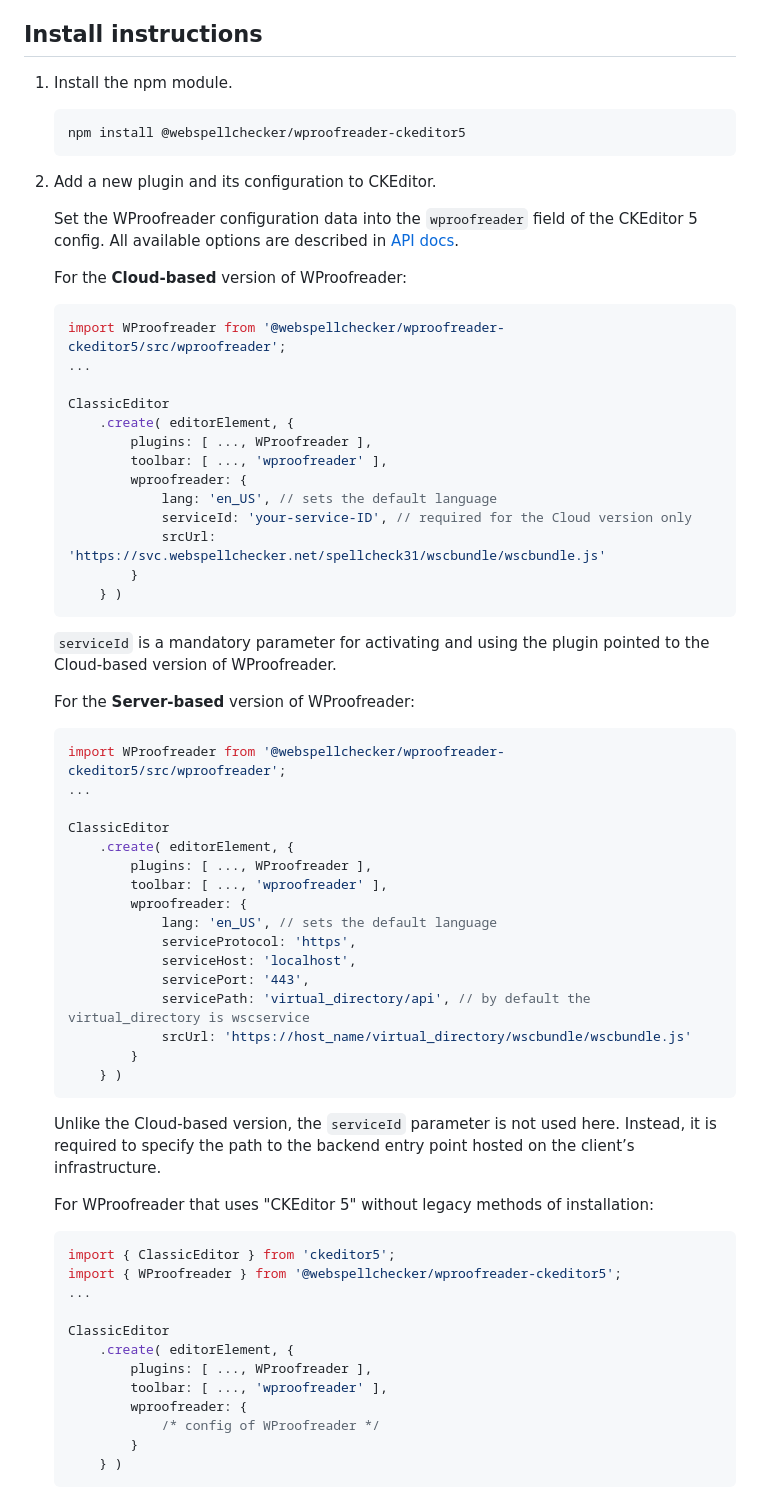
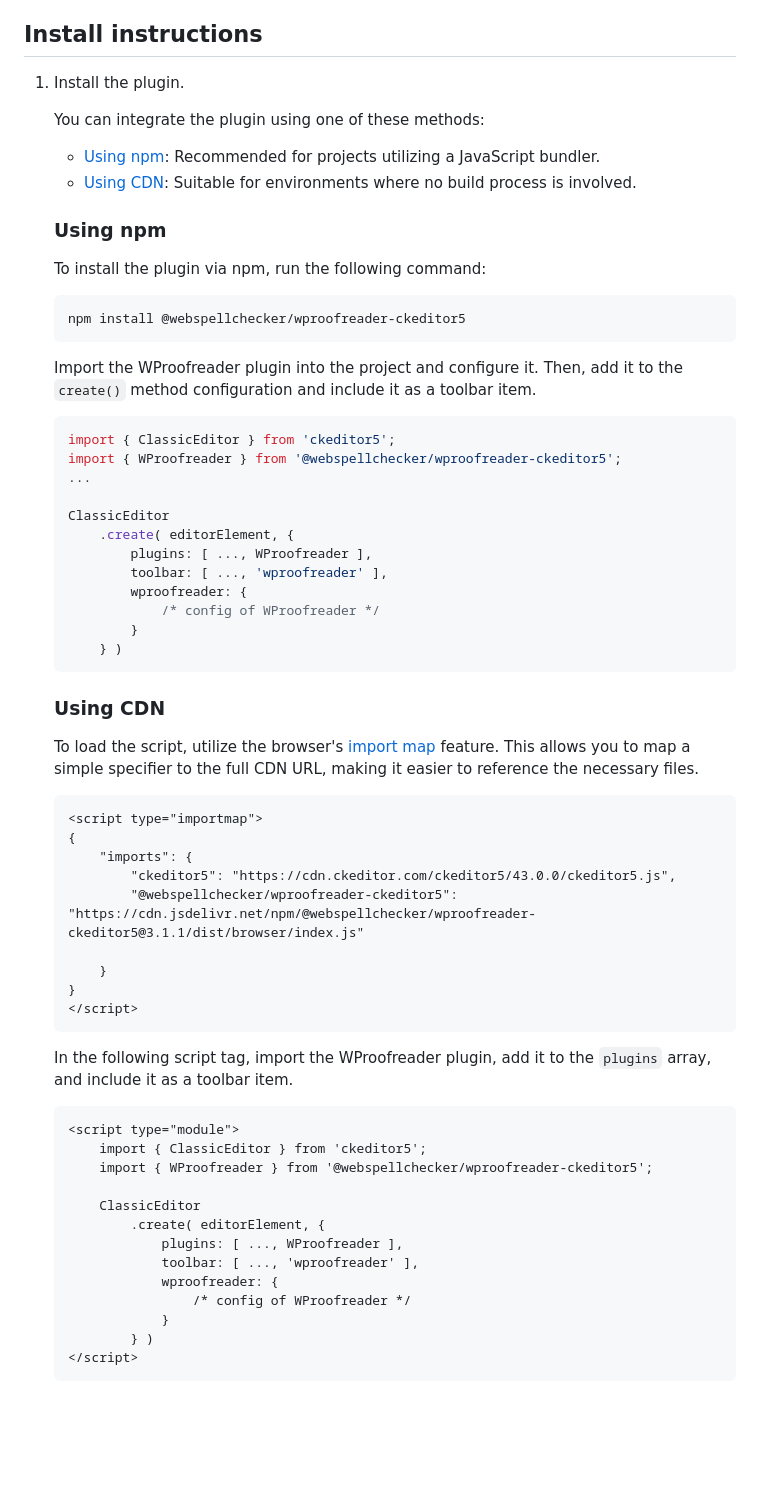
Before and after one commit to WebSpellChecker/wproofreader-ckeditor5, a Markdown page: README.md, the part around the change printed below. GitHub-like rendering; blank space fills up the shorter version.

Commit message:
Update installation guide

````diff
--- a/README.md
+++ b/README.md
@@ -19,60 +19,21 @@ WProofreader plugin for CKEditor 5 inherits all functionality of the WProofreade
 
 ## Install instructions
 
-1. Install the npm module.
+1. Install the plugin.
+
+	You can integrate the plugin using one of these methods:
+	- [Using npm](#using-npm): Recommended for projects utilizing a JavaScript bundler.
+	- [Using CDN](#using-cdn): Suitable for environments where no build process is involved.
+
+	### Using npm
+
+	To install the plugin via npm, run the following command:
 
 	```
 	npm install @webspellchecker/wproofreader-ckeditor5
 	```
 
-2. Add a new plugin and its configuration to CKEditor.
-
-	Set the WProofreader configuration data into the `wproofreader` field of the CKEditor 5 config. All available options are described in [API docs](https://webspellchecker.com/docs/api/wscbundle/Options.html).
-
-	For the **Cloud-based** version of WProofreader:
-
-	```js
-	import WProofreader from '@webspellchecker/wproofreader-ckeditor5/src/wproofreader';
-	...
-
-	ClassicEditor
-		.create( editorElement, {
-			plugins: [ ..., WProofreader ],
-			toolbar: [ ..., 'wproofreader' ],
-			wproofreader: {
-				lang: 'en_US', // sets the default language
-				serviceId: 'your-service-ID', // required for the Cloud version only
-				srcUrl: 'https://svc.webspellchecker.net/spellcheck31/wscbundle/wscbundle.js'
-			}
-		} )
-	```
-
-	`serviceId` is a mandatory parameter for activating and using the plugin pointed to the Cloud-based version of WProofreader.
-
-	For the **Server-based** version of WProofreader:
-
-	```js
-	import WProofreader from '@webspellchecker/wproofreader-ckeditor5/src/wproofreader';
-	...
-
-	ClassicEditor
-		.create( editorElement, {
-			plugins: [ ..., WProofreader ],
-			toolbar: [ ..., 'wproofreader' ],
-			wproofreader: {
-				lang: 'en_US', // sets the default language
-				serviceProtocol: 'https',
-				serviceHost: 'localhost',
-				servicePort: '443',
-				servicePath: 'virtual_directory/api', // by default the virtual_directory is wscservice
-				srcUrl: 'https://host_name/virtual_directory/wscbundle/wscbundle.js'
-			}
-		} )
-	```
-
-	Unlike the Cloud-based version, the `serviceId` parameter is not used here. Instead, it is required to specify the path to the backend entry point hosted on the client’s infrastructure.
-
-	For WProofreader that uses "CKEditor 5" without legacy methods of installation:
+	Import the WProofreader plugin into the project and configure it. Then, add it to the `create()` method configuration and include it as a toolbar item.
 
 	```js
 	import { ClassicEditor } from 'ckeditor5';
@@ -88,3 +49,38 @@ WProofreader plugin for CKEditor 5 inherits all functionality of the WProofreade
 			}
 		} )
 	```
+
+	### Using CDN
+
+	To load the script, utilize the browser's [import map](https://developer.mozilla.org/en-US/docs/Web/HTML/Element/script/type/importmap) feature. This allows you to map a simple specifier to the full CDN URL, making it easier to reference the necessary files.
+
+	```html
+	<script type="importmap">
+	{
+		"imports": {
+			"ckeditor5": "https://cdn.ckeditor.com/ckeditor5/43.0.0/ckeditor5.js",
+			"@webspellchecker/wproofreader-ckeditor5": "https://cdn.jsdelivr.net/npm/@webspellchecker/wproofreader-ckeditor5@3.1.1/dist/browser/index.js"
+
+		}
+	}
+	</script>
+	```
+
+	In the following script tag, import the WProofreader plugin, add it to the `plugins` array, and include it as a toolbar item.
+
+	```html
+	<script type="module">
+        import { ClassicEditor } from 'ckeditor5';
+        import { WProofreader } from '@webspellchecker/wproofreader-ckeditor5';
+
+		ClassicEditor
+			.create( editorElement, {
+				plugins: [ ..., WProofreader ],
+				toolbar: [ ..., 'wproofreader' ],
+				wproofreader: {
+					/* config of WProofreader */
+				}
+			} )
+    </script>
+	```
+
````
Also changed, not shown: other parts of README.md (+30 -0 lines).
